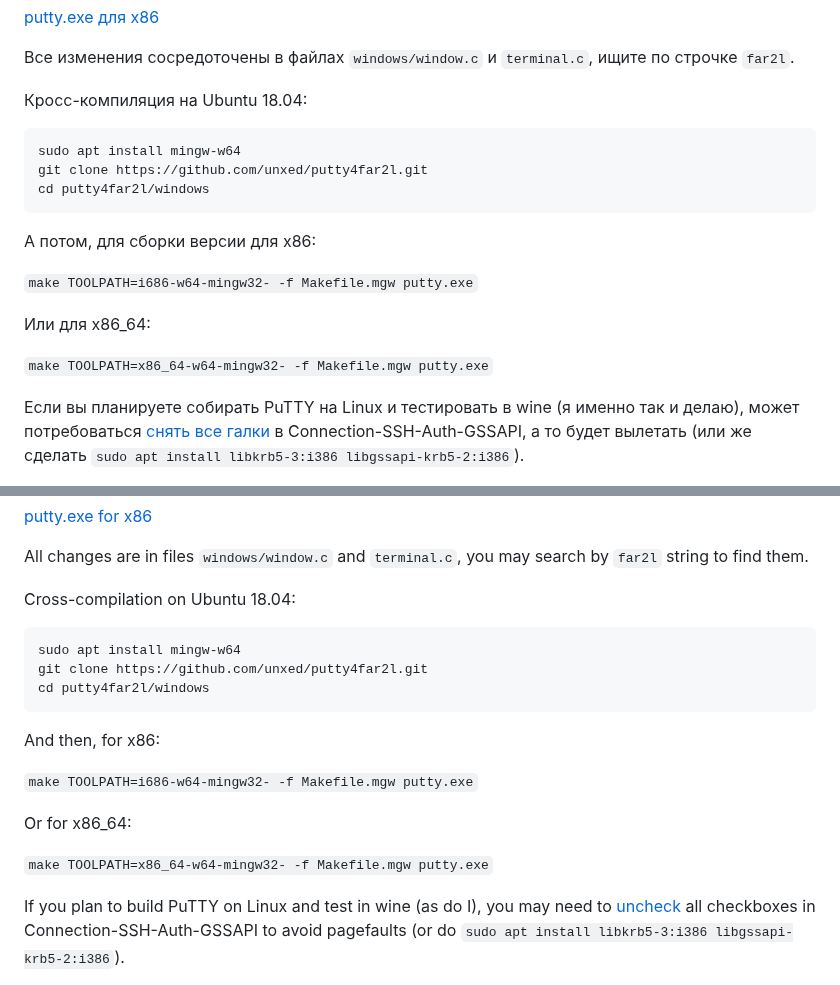
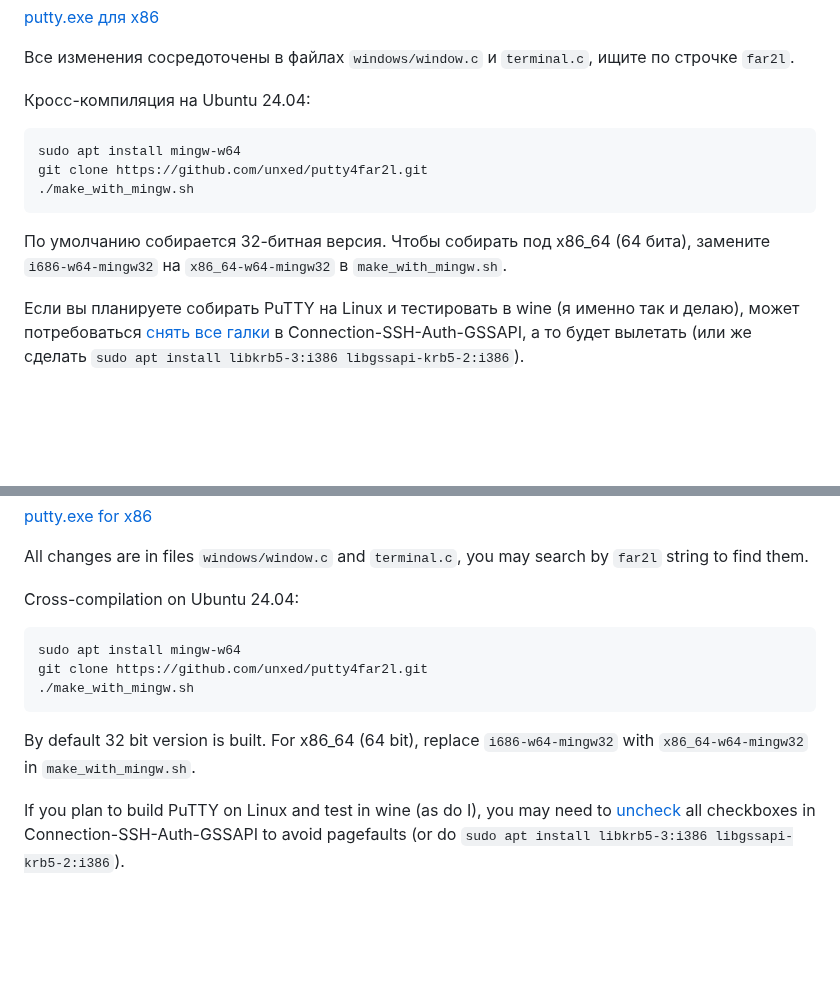
Before and after one commit to unxed/putty4far2l, a Markdown page: README.md, 2 parts joined by grey strips. Drawn GitHub-style; blank space fills up the shorter version.

````diff
--- a/README.md
+++ b/README.md
@@ -23,20 +23,15 @@ By default MSVCRT is linked dynamically.
 
 Все изменения сосредоточены в файлах `windows/window.c` и `terminal.c`, ищите по строчке `far2l`.
 
-Кросс-компиляция на Ubuntu 18.04:
+Кросс-компиляция на Ubuntu 24.04:
 ```
 sudo apt install mingw-w64
 git clone https://github.com/unxed/putty4far2l.git
-cd putty4far2l/windows
+./make_with_mingw.sh
 ```
 
-А потом, для сборки версии для x86:
-
-`make TOOLPATH=i686-w64-mingw32- -f Makefile.mgw putty.exe`
-
-Или для x86_64:
-
-`make TOOLPATH=x86_64-w64-mingw32- -f Makefile.mgw putty.exe`
+По умолчанию собирается 32-битная версия.
+Чтобы собирать под x86_64 (64 бита), замените `i686-w64-mingw32` на `x86_64-w64-mingw32` в `make_with_mingw.sh`.
 
 Если вы планируете собирать PuTTY на Linux и тестировать в wine (я именно так и делаю), может потребоваться [снять все галки](https://bugs.winehq.org/show_bug.cgi?id=48196) в Connection-SSH-Auth-GSSAPI, а то будет вылетать (или же сделать `sudo apt install libkrb5-3:i386 libgssapi-krb5-2:i386`).
 
@@ -59,20 +54,15 @@ cd putty4far2l/windows
 
 All changes are in files `windows/window.c` and `terminal.c`, you may search by `far2l` string to find them.
 
-Cross-compilation on Ubuntu 18.04:
+Cross-compilation on Ubuntu 24.04:
 ```
 sudo apt install mingw-w64
 git clone https://github.com/unxed/putty4far2l.git
-cd putty4far2l/windows
+./make_with_mingw.sh
 ```
 
-And then, for x86:
-
-`make TOOLPATH=i686-w64-mingw32- -f Makefile.mgw putty.exe`
-
-Or for x86_64:
-
-`make TOOLPATH=x86_64-w64-mingw32- -f Makefile.mgw putty.exe`
+By default 32 bit version is built.
+For x86_64 (64 bit), replace `i686-w64-mingw32` with `x86_64-w64-mingw32` in `make_with_mingw.sh`.
 
 If you plan to build PuTTY on Linux and test in wine (as do I), you may need to [uncheck](https://bugs.winehq.org/show_bug.cgi?id=48196) all checkboxes in Connection-SSH-Auth-GSSAPI to avoid pagefaults (or do `sudo apt install libkrb5-3:i386 libgssapi-krb5-2:i386`).
 
````
